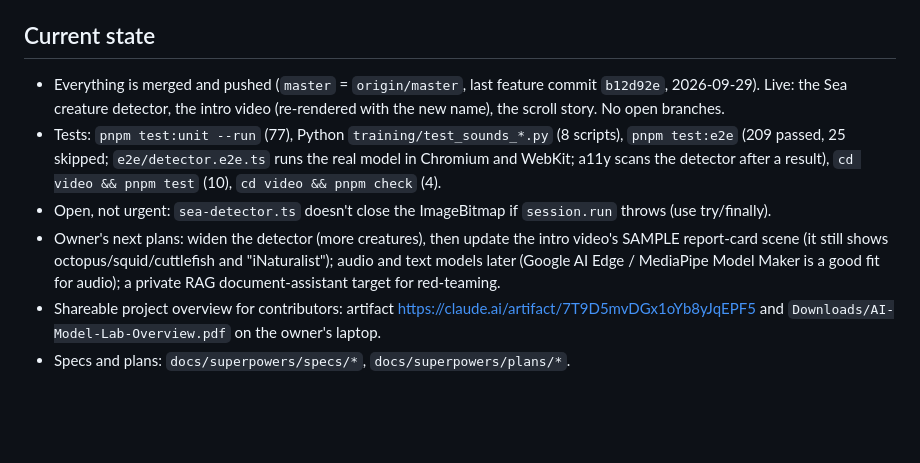
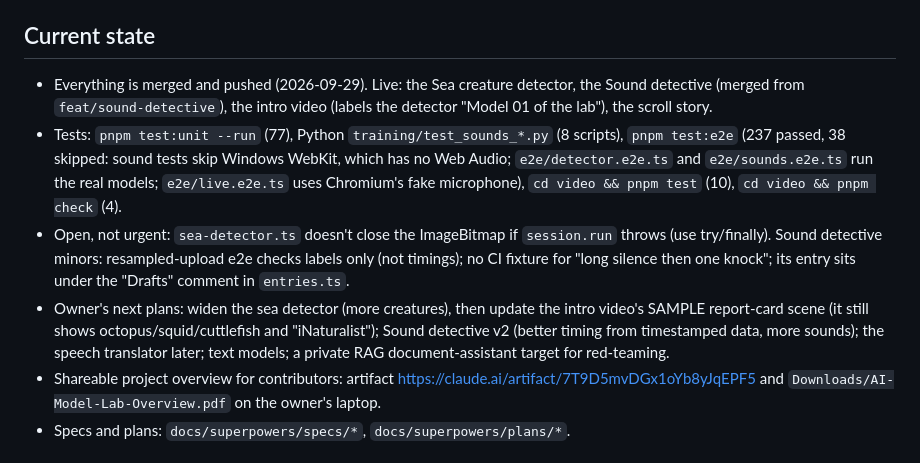
Before and after one commit to phonesett10401/model-lab, a Markdown page: docs/superpowers/HANDOFF.md, the part around the change. GitHub-like rendering; blank space fills up the shorter version.

Commit message:
docs: handoff current state after the sound detective

```diff
--- a/docs/superpowers/HANDOFF.md
+++ b/docs/superpowers/HANDOFF.md
@@ -21,10 +21,10 @@ Last updated: 2026-09-28. Owner: Phone Sett (GitHub `phonesett10401`, private re
 
 ## Current state
 
-- Everything is merged and pushed (`master` = `origin/master`, last feature commit `b12d92e`, 2026-09-29). Live: the Sea creature detector, the intro video (re-rendered with the new name), the scroll story. No open branches.
-- Tests: `pnpm test:unit --run` (77), Python `training/test_sounds_*.py` (8 scripts), `pnpm test:e2e` (209 passed, 25 skipped; `e2e/detector.e2e.ts` runs the real model in Chromium and WebKit; a11y scans the detector after a result), `cd video && pnpm test` (10), `cd video && pnpm check` (4).
-- Open, not urgent: `sea-detector.ts` doesn't close the ImageBitmap if `session.run` throws (use try/finally).
-- Owner's next plans: widen the detector (more creatures), then update the intro video's SAMPLE report-card scene (it still shows octopus/squid/cuttlefish and "iNaturalist"); audio and text models later (Google AI Edge / MediaPipe Model Maker is a good fit for audio); a private RAG document-assistant target for red-teaming.
+- Everything is merged and pushed (2026-09-29). Live: the Sea creature detector, the Sound detective (merged from `feat/sound-detective`), the intro video (labels the detector "Model 01 of the lab"), the scroll story.
+- Tests: `pnpm test:unit --run` (77), Python `training/test_sounds_*.py` (8 scripts), `pnpm test:e2e` (237 passed, 38 skipped: sound tests skip Windows WebKit, which has no Web Audio; `e2e/detector.e2e.ts` and `e2e/sounds.e2e.ts` run the real models; `e2e/live.e2e.ts` uses Chromium's fake microphone), `cd video && pnpm test` (10), `cd video && pnpm check` (4).
+- Open, not urgent: `sea-detector.ts` doesn't close the ImageBitmap if `session.run` throws (use try/finally). Sound detective minors: resampled-upload e2e checks labels only (not timings); no CI fixture for "long silence then one knock"; its entry sits under the "Drafts" comment in `entries.ts`.
+- Owner's next plans: widen the sea detector (more creatures), then update the intro video's SAMPLE report-card scene (it still shows octopus/squid/cuttlefish and "iNaturalist"); Sound detective v2 (better timing from timestamped data, more sounds); the speech translator later; text models; a private RAG document-assistant target for red-teaming.
 - Shareable project overview for contributors: artifact https://claude.ai/artifact/7T9D5mvDGx1oYb8yJqEPF5 and `Downloads/AI-Model-Lab-Overview.pdf` on the owner's laptop.
 - Specs and plans: `docs/superpowers/specs/*`, `docs/superpowers/plans/*`.
 
```
